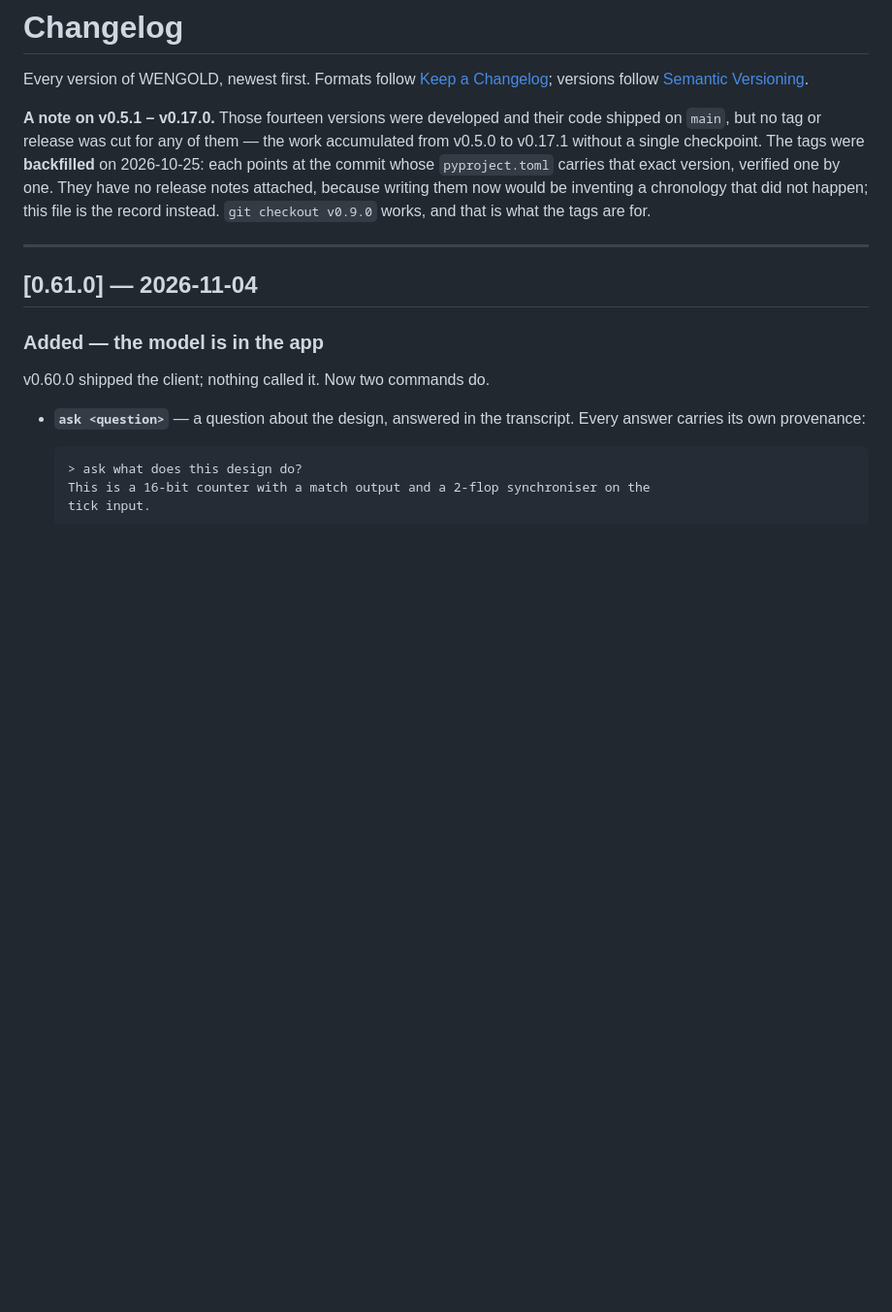
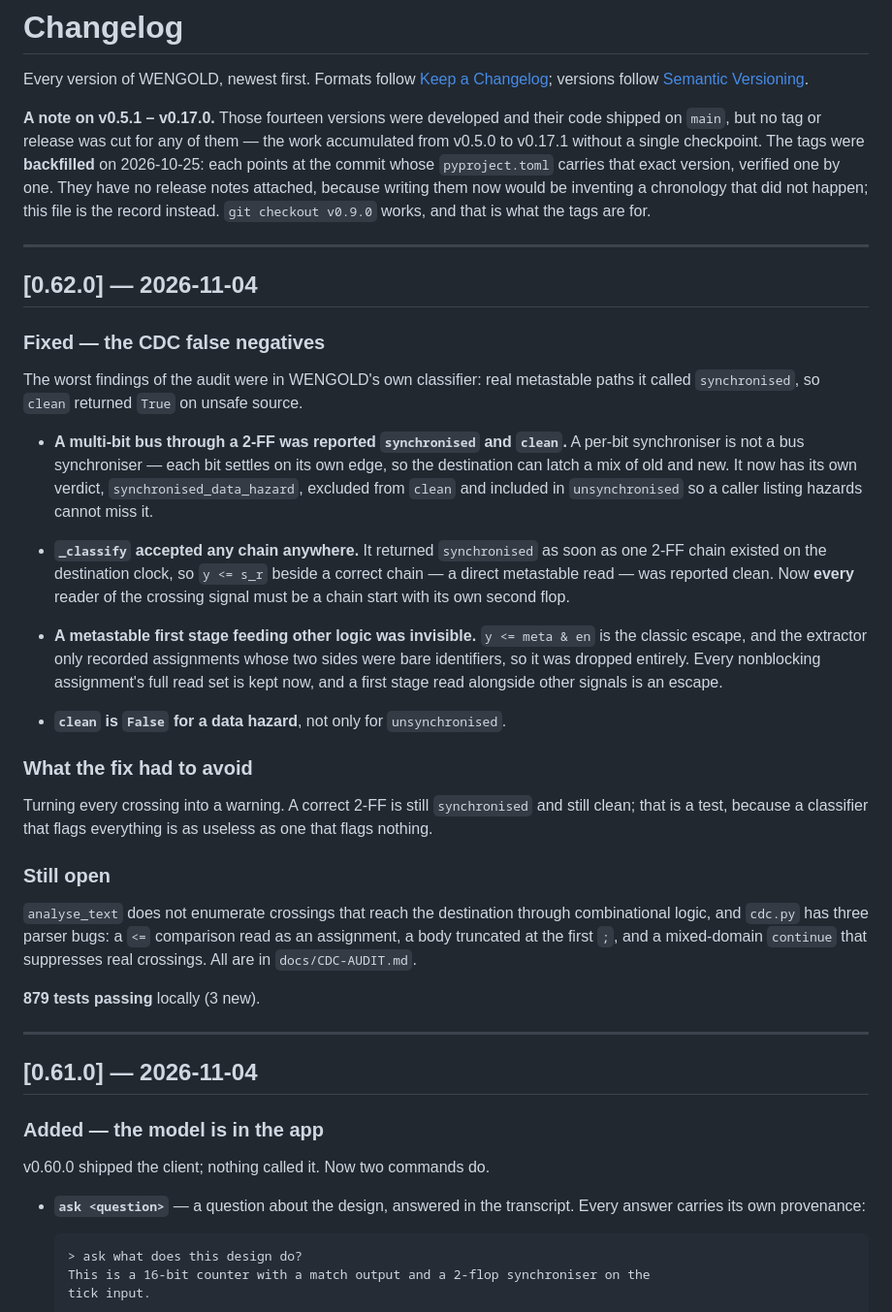
Before and after one commit to thejas235689/wengold, a Markdown page: CHANGELOG.md, the part around the change. Shown at 97% size. GitHub-like rendering; blank space fills up the shorter version.

Commit message:
CHANGELOG: 0.62.0 CDC false negatives

```diff
--- a/CHANGELOG.md
+++ b/CHANGELOG.md
@@ -11,6 +11,46 @@ carries that exact version, verified one by one. They have no release notes
 attached, because writing them now would be inventing a chronology that did not
 happen; this file is the record instead. `git checkout v0.9.0` works, and that is
 what the tags are for.
+
+---
+
+## [0.62.0] — 2026-11-04
+
+### Fixed — the CDC false negatives
+The worst findings of the audit were in WENGOLD's own classifier: real metastable
+paths it called `synchronised`, so `clean` returned `True` on unsafe source.
+
+- **A multi-bit bus through a 2-FF was reported `synchronised` and `clean`.** A
+  per-bit synchroniser is not a bus synchroniser — each bit settles on its own edge,
+  so the destination can latch a mix of old and new. It now has its own verdict,
+  `synchronised_data_hazard`, excluded from `clean` and included in
+  `unsynchronised` so a caller listing hazards cannot miss it.
+
+- **`_classify` accepted any chain anywhere.** It returned `synchronised` as soon as
+  one 2-FF chain existed on the destination clock, so `y <= s_r` beside a correct
+  chain — a direct metastable read — was reported clean. Now **every** reader of the
+  crossing signal must be a chain start with its own second flop.
+
+- **A metastable first stage feeding other logic was invisible.** `y <= meta & en`
+  is the classic escape, and the extractor only recorded assignments whose two sides
+  were bare identifiers, so it was dropped entirely. Every nonblocking assignment's
+  full read set is kept now, and a first stage read alongside other signals is an
+  escape.
+
+- **`clean` is `False` for a data hazard**, not only for `unsynchronised`.
+
+### What the fix had to avoid
+Turning every crossing into a warning. A correct 2-FF is still `synchronised` and
+still clean; that is a test, because a classifier that flags everything is as
+useless as one that flags nothing.
+
+### Still open
+`analyse_text` does not enumerate crossings that reach the destination through
+combinational logic, and `cdc.py` has three parser bugs: a `<=` comparison read as
+an assignment, a body truncated at the first `;`, and a mixed-domain `continue` that
+suppresses real crossings. All are in `docs/CDC-AUDIT.md`.
+
+**879 tests passing** locally (3 new).
 
 ---
 
```
